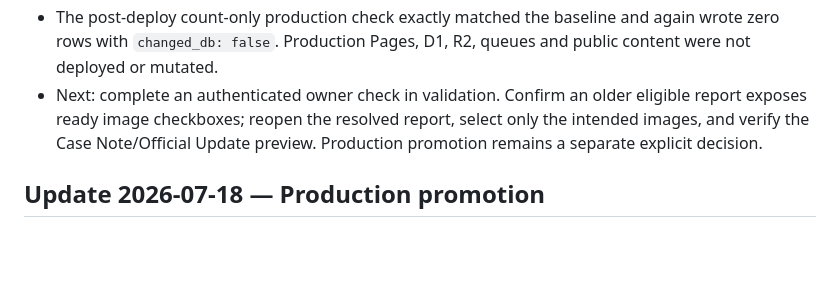
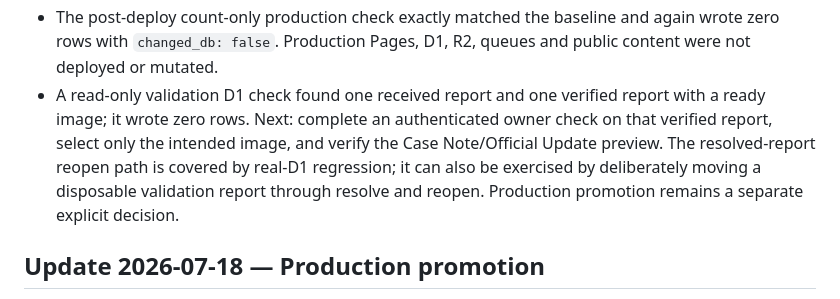
Before and after one commit to murdawkmedia/seba-treasure-hunt, a Markdown page: STATUS.md, the part around the change. GitHub-like rendering; blank space fills up the shorter version.

Commit message:
docs: record validation report inventory

```diff
--- a/STATUS.md
+++ b/STATUS.md
@@ -51,10 +51,13 @@ validation accounts, submissions, or credentials into production.
 - The post-deploy count-only production check exactly matched the baseline and
   again wrote zero rows with `changed_db: false`. Production Pages, D1, R2,
   queues and public content were not deployed or mutated.
-- Next: complete an authenticated owner check in validation. Confirm an older
-  eligible report exposes ready image checkboxes; reopen the resolved report,
-  select only the intended images, and verify the Case Note/Official Update
-  preview. Production promotion remains a separate explicit decision.
+- A read-only validation D1 check found one received report and one verified
+  report with a ready image; it wrote zero rows. Next: complete an authenticated
+  owner check on that verified report, select only the intended image, and
+  verify the Case Note/Official Update preview. The resolved-report reopen path
+  is covered by real-D1 regression; it can also be exercised by deliberately
+  moving a disposable validation report through resolve and reopen. Production
+  promotion remains a separate explicit decision.
 
 ## Update 2026-07-18 — Production promotion
 
```
